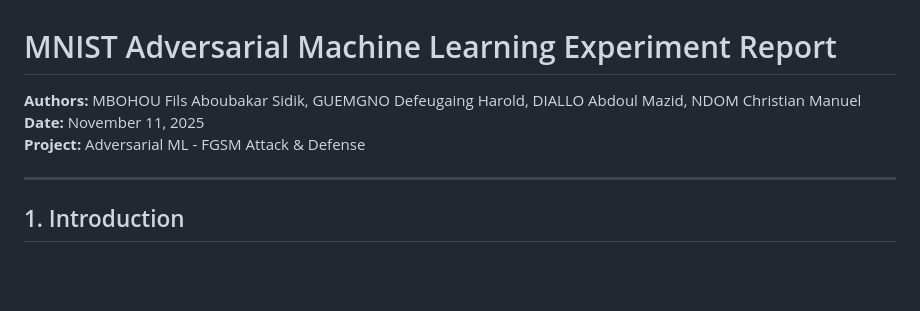
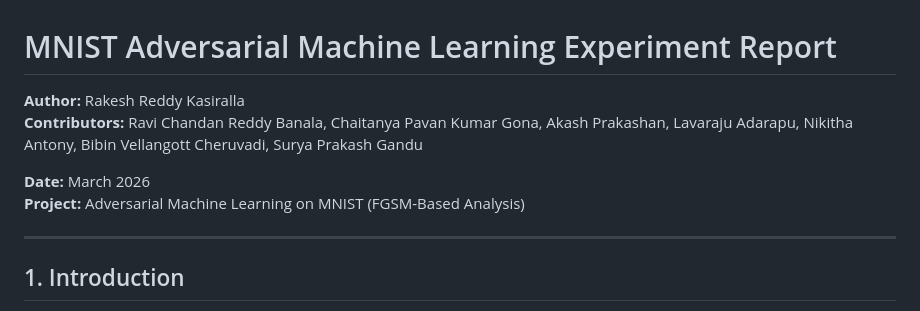
Before and after one commit to swain1906/mnist-adversarial-ml, a Markdown page: ml-security-adversarial-experiments/report/experiment_report.md, the part around the change. Drawn GitHub-style; blank space fills up the shorter version.

```diff
--- a/ml-security-adversarial-experiments/report/experiment_report.md
+++ b/ml-security-adversarial-experiments/report/experiment_report.md
@@ -1,9 +1,11 @@
 
 # MNIST Adversarial Machine Learning Experiment Report
 
-**Authors:** MBOHOU Fils Aboubakar Sidik, GUEMGNO Defeugaing Harold, DIALLO Abdoul Mazid, NDOM Christian Manuel
-**Date:** November 11, 2025
-**Project:** Adversarial ML - FGSM Attack & Defense
+**Author:** Rakesh Reddy Kasiralla
+**Contributors:** Ravi Chandan Reddy Banala, Chaitanya Pavan Kumar Gona, Akash Prakashan, Lavaraju Adarapu, Nikitha Antony, Bibin Vellangott Cheruvadi, Surya Prakash Gandu
+
+**Date:** March 2026
+**Project:** Adversarial Machine Learning on MNIST (FGSM-Based Analysis)
 
 ---
 
```
